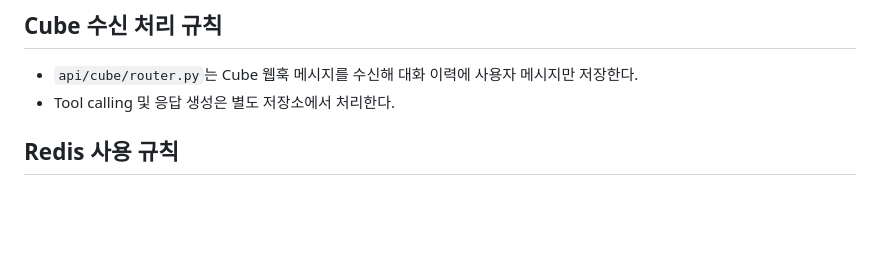
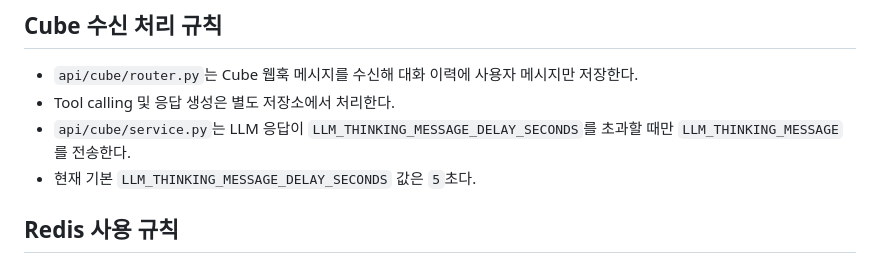
Before and after one commit to DarrenKoi/llm-chatbot, a Markdown page: MEMORY.md, the part around the change. GitHub-like rendering; blank space fills up the shorter version.

Commit message:
doc: 응답 대기 문구 수정 내역 기록

```diff
--- a/MEMORY.md
+++ b/MEMORY.md
@@ -12,6 +12,8 @@
 ## Cube 수신 처리 규칙
 - `api/cube/router.py`는 Cube 웹훅 메시지를 수신해 대화 이력에 사용자 메시지만 저장한다.
 - Tool calling 및 응답 생성은 별도 저장소에서 처리한다.
+- `api/cube/service.py`는 LLM 응답이 `LLM_THINKING_MESSAGE_DELAY_SECONDS`를 초과할 때만 `LLM_THINKING_MESSAGE`를 전송한다.
+- 현재 기본 `LLM_THINKING_MESSAGE_DELAY_SECONDS` 값은 `5`초다.
 
 ## Redis 사용 규칙
 - Redis 기반 기능은 기본적으로 `REDIS_URL` 단일 설정을 사용한다.
```
Also changed, not shown: 1 other file.
